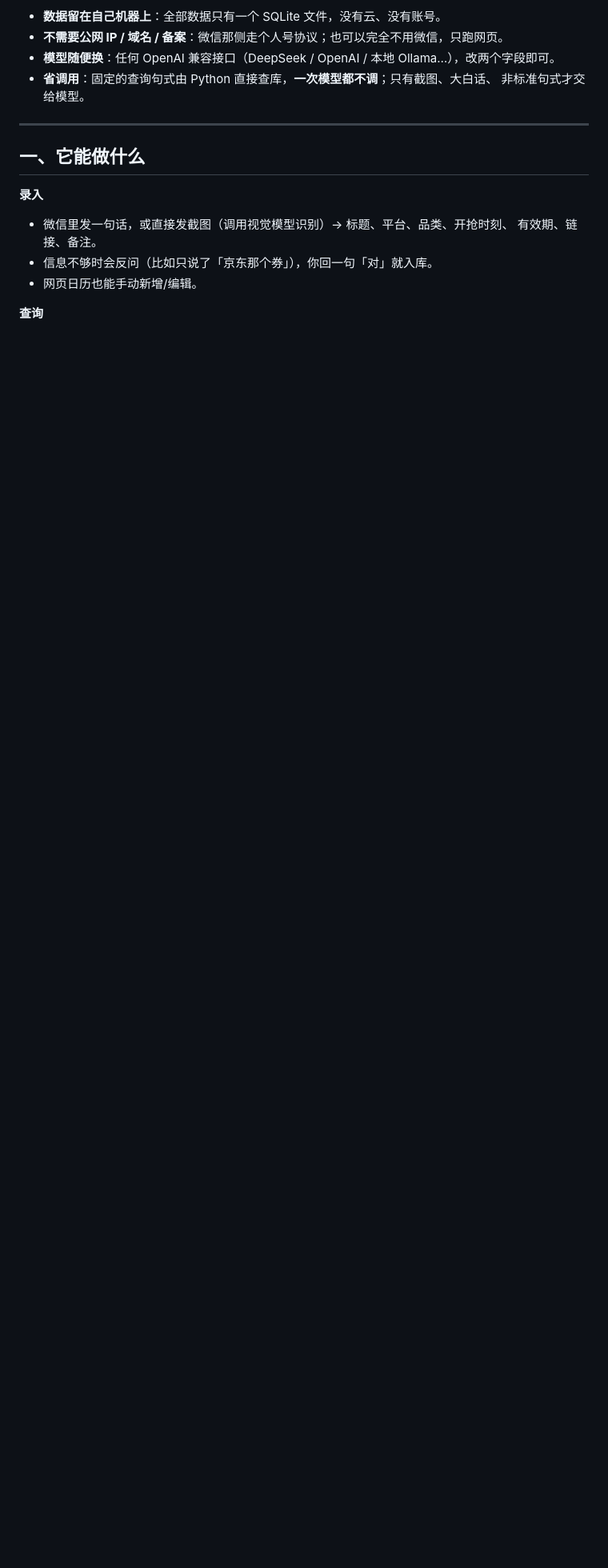
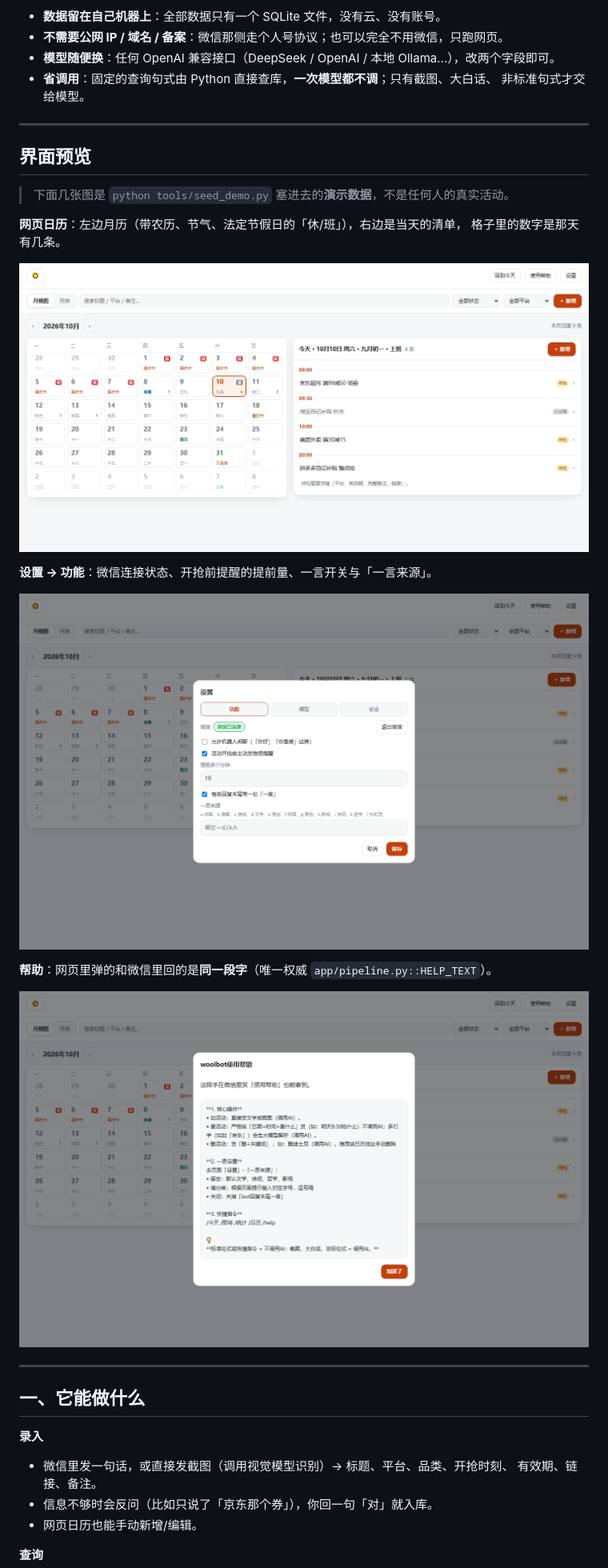
Before and after one commit to susclem/woolbot, a Markdown page: README.md, the part around the change. Shown at 80% size. Rendered like a GitHub page; pictures changed too: images/calendar.png (added), images/help.png (added), images/settings.png (added); blank space fills up the shorter version.

Commit message:
README：加三张界面预览图（演示数据）；preview_web.py 挂上配置，设置页底值不再为空

```diff
--- a/README.md
+++ b/README.md
@@ -9,6 +9,25 @@
 - **模型随便换**：任何 OpenAI 兼容接口（DeepSeek / OpenAI / 本地 Ollama…），改两个字段即可。
 - **省调用**：固定的查询句式由 Python 直接查库，**一次模型都不调**；只有截图、大白话、
   非标准句式才交给模型。
+
+---
+
+## 界面预览
+
+> 下面几张图是 `python tools/seed_demo.py` 塞进去的**演示数据**，不是任何人的真实活动。
+
+**网页日历**：左边月历（带农历、节气、法定节假日的「休/班」），右边是当天的清单，
+格子里的数字是那天有几条。
+
+![网页日历](images/calendar.png)
+
+**设置 → 功能**：微信连接状态、开抢前提醒的提前量、一言开关与「一言来源」。
+
+![设置](images/settings.png)
+
+**帮助**：网页里弹的和微信里回的是**同一段字**（唯一权威 `app/pipeline.py::HELP_TEXT`）。
+
+![帮助](images/help.png)
 
 ---
 
```
Also changed, not shown: 1 other file.
